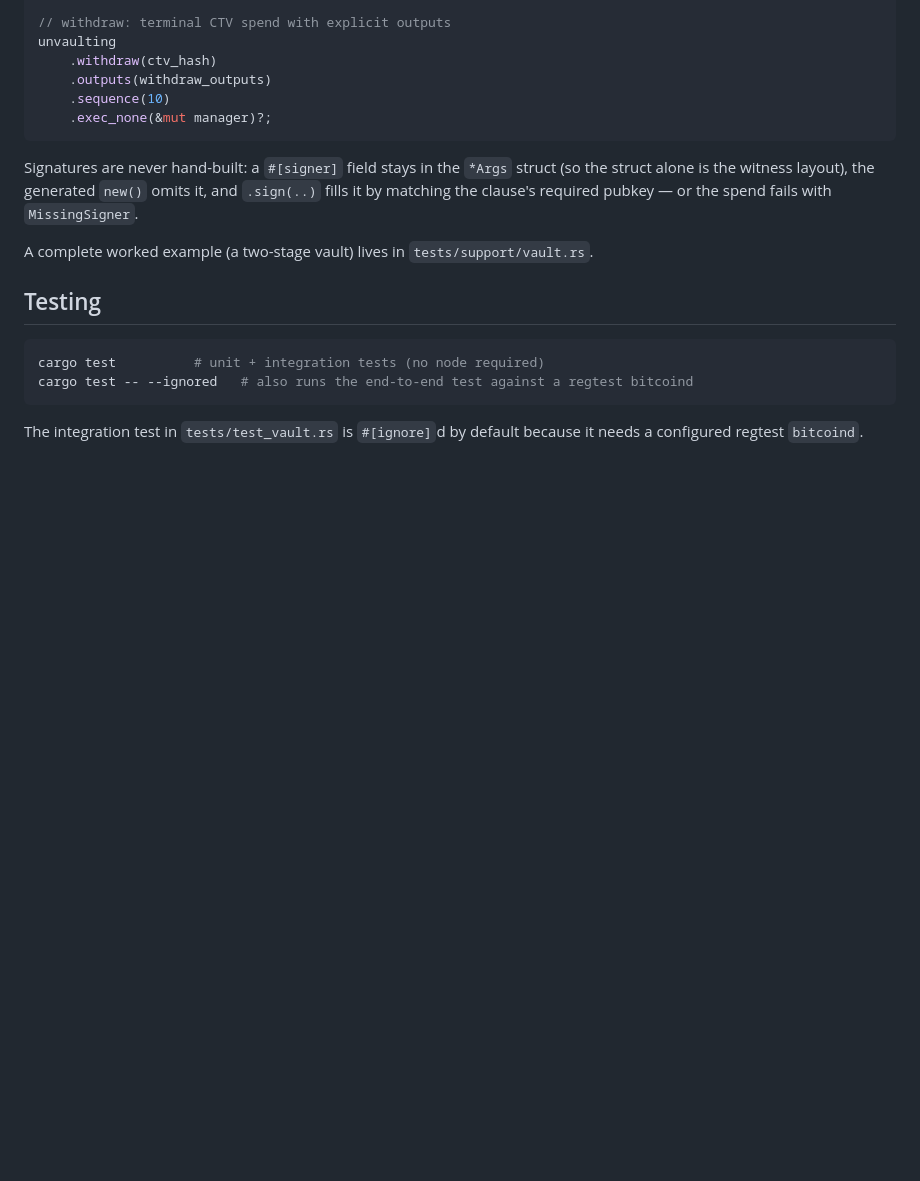
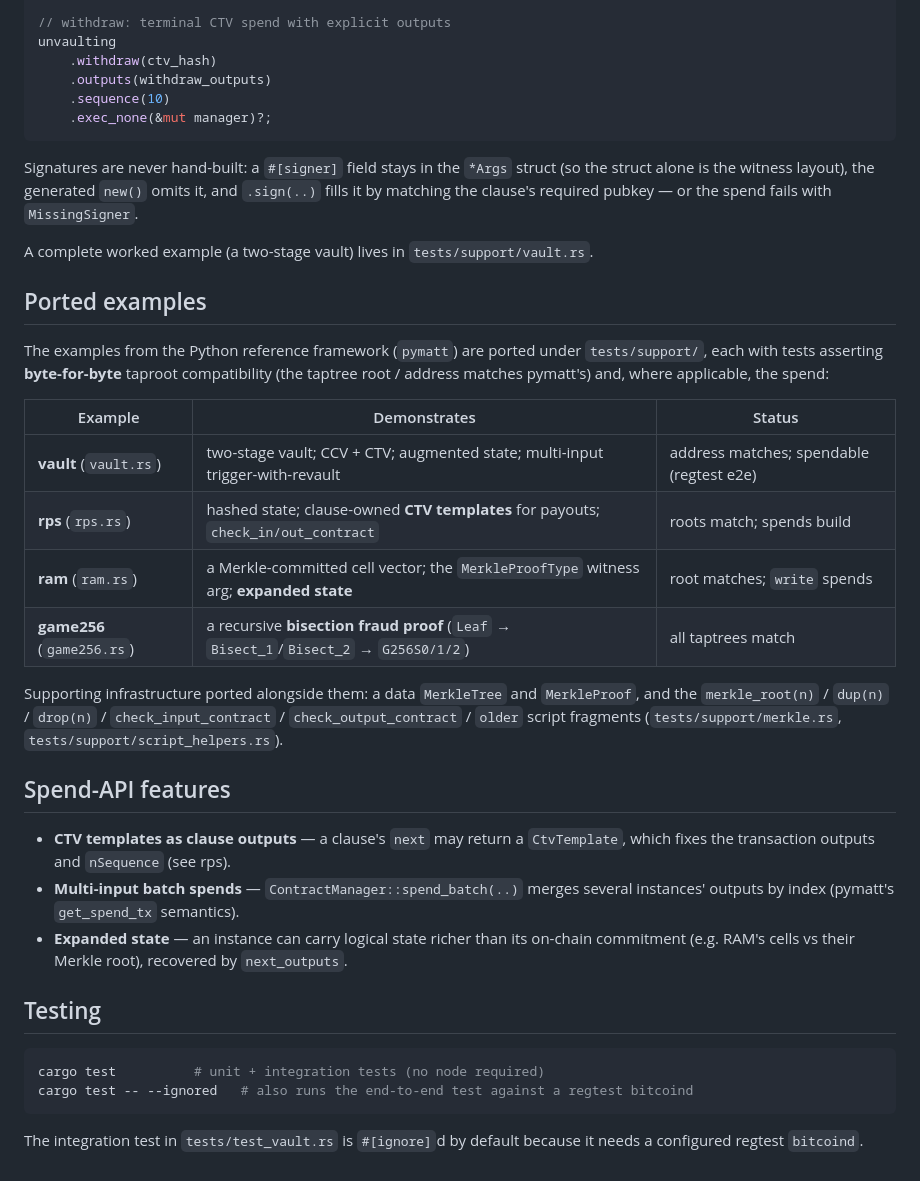
Before and after one commit to Merkleize/mattrs, a Markdown page: README.md, the part around the change. Rendered like a GitHub page; blank space fills up the shorter version.

Commit message:
docs: document the ported examples and spend-API features in the README
Add an "Ported examples" table (vault / rps / ram / game256, what each
demonstrates and its verification status) and a "Spend-API features" section
(CTV-template clause outputs, multi-input batch spends, expanded state), plus a
pointer to the ported Merkle + script-helper infrastructure.

Co-Authored-By: Claude Opus 4.8 <noreply@anthropic.com>

````diff
--- a/README.md
+++ b/README.md
@@ -82,6 +82,33 @@ with `MissingSigner`.
 
 A complete worked example (a two-stage vault) lives in `tests/support/vault.rs`.
 
+## Ported examples
+
+The examples from the Python reference framework (`pymatt`) are ported under
+`tests/support/`, each with tests asserting **byte-for-byte** taproot compatibility
+(the taptree root / address matches pymatt's) and, where applicable, the spend:
+
+| Example | Demonstrates | Status |
+| --- | --- | --- |
+| **vault** (`vault.rs`) | two-stage vault; CCV + CTV; augmented state; multi-input trigger-with-revault | address matches; spendable (regtest e2e) |
+| **rps** (`rps.rs`) | hashed state; clause-owned **CTV templates** for payouts; `check_in/out_contract` | roots match; spends build |
+| **ram** (`ram.rs`) | a Merkle-committed cell vector; the `MerkleProofType` witness arg; **expanded state** | root matches; `write` spends |
+| **game256** (`game256.rs`) | a recursive **bisection fraud proof** (`Leaf` → `Bisect_1`/`Bisect_2` → `G256S0/1/2`) | all taptrees match |
+
+Supporting infrastructure ported alongside them: a data `MerkleTree` and
+`MerkleProof`, and the `merkle_root(n)` / `dup(n)` / `drop(n)` /
+`check_input_contract` / `check_output_contract` / `older` script fragments
+(`tests/support/merkle.rs`, `tests/support/script_helpers.rs`).
+
+## Spend-API features
+
+- **CTV templates as clause outputs** — a clause's `next` may return a
+  `CtvTemplate`, which fixes the transaction outputs and `nSequence` (see rps).
+- **Multi-input batch spends** — `ContractManager::spend_batch(..)` merges several
+  instances' outputs by index (pymatt's `get_spend_tx` semantics).
+- **Expanded state** — an instance can carry logical state richer than its on-chain
+  commitment (e.g. RAM's cells vs their Merkle root), recovered by `next_outputs`.
+
 ## Testing
 
 ```sh
````
